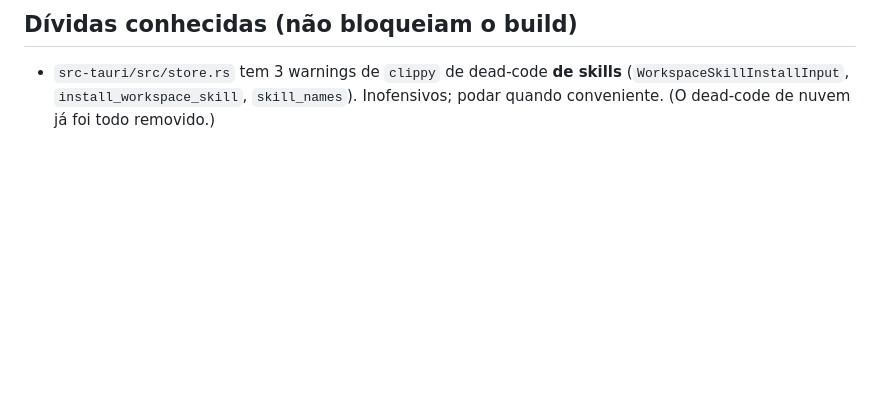
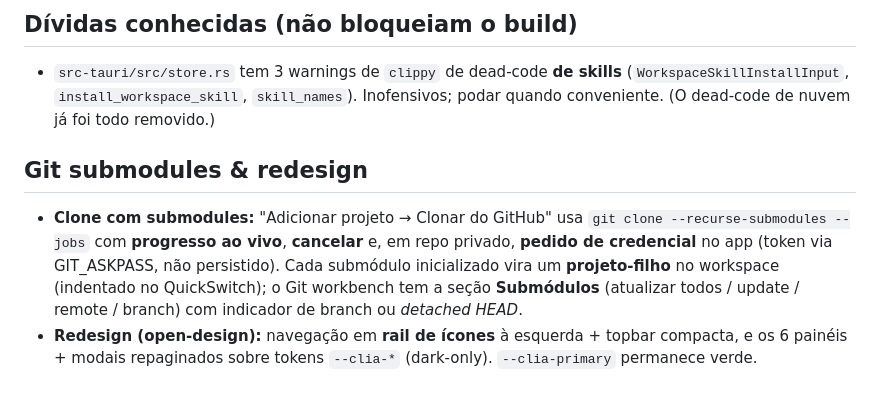
Before and after one commit to brunosps/clia-local, a Markdown page: README.md, the part around the change. Drawn GitHub-style; blank space fills up the shorter version.

Commit message:
docs: submodules-as-projects, streaming clone, redesign (CLAUDE/AGENTS/README)
Co-Authored-By: Claude Opus 4.8 (1M context) <noreply@anthropic.com>

```diff
--- a/README.md
+++ b/README.md
@@ -77,3 +77,15 @@ cargo test  --manifest-path src-tauri/Cargo.toml --lib
 - `src-tauri/src/store.rs` tem 3 warnings de `clippy` de dead-code **de skills**
   (`WorkspaceSkillInstallInput`, `install_workspace_skill`, `skill_names`). Inofensivos;
   podar quando conveniente. (O dead-code de nuvem já foi todo removido.)
+
+## Git submodules & redesign
+
+- **Clone com submodules:** "Adicionar projeto → Clonar do GitHub" usa `git clone
+  --recurse-submodules --jobs` com **progresso ao vivo**, **cancelar** e, em repo privado,
+  **pedido de credencial** no app (token via GIT_ASKPASS, não persistido). Cada submódulo
+  inicializado vira um **projeto-filho** no workspace (indentado no QuickSwitch); o Git
+  workbench tem a seção **Submódulos** (atualizar todos / update / remote / branch) com
+  indicador de branch ou *detached HEAD*.
+- **Redesign (open-design):** navegação em **rail de ícones** à esquerda + topbar compacta,
+  e os 6 painéis + modais repaginados sobre tokens `--clia-*` (dark-only). `--clia-primary`
+  permanece verde.
```
Also changed, not shown: AGENTS.md (+27 -0 lines), CLAUDE.md (+27 -0 lines).
